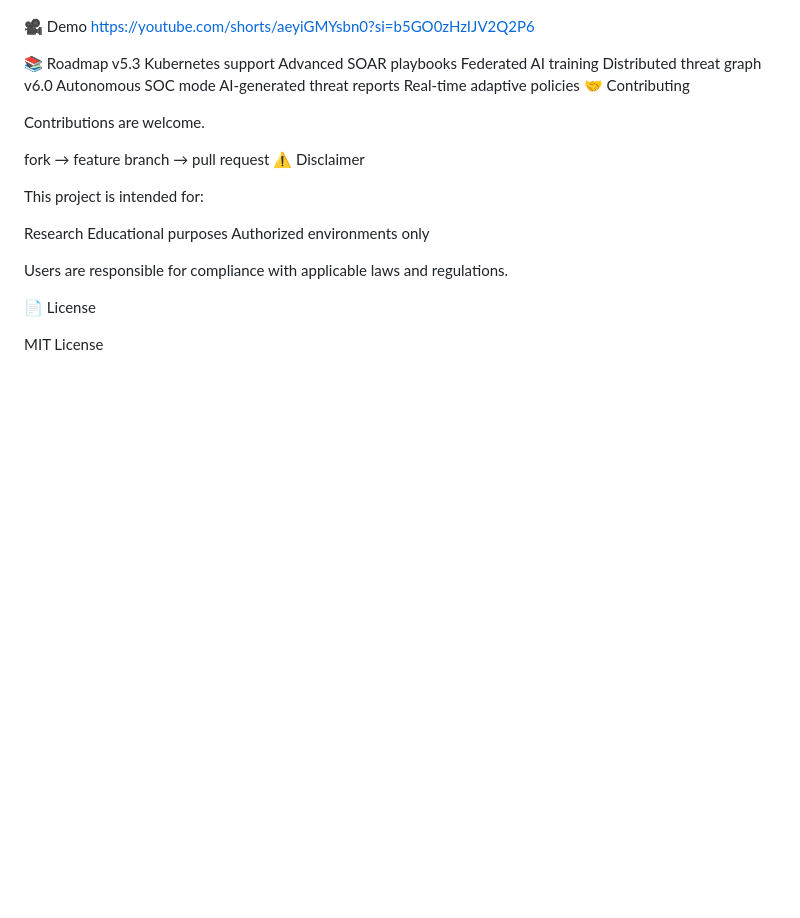
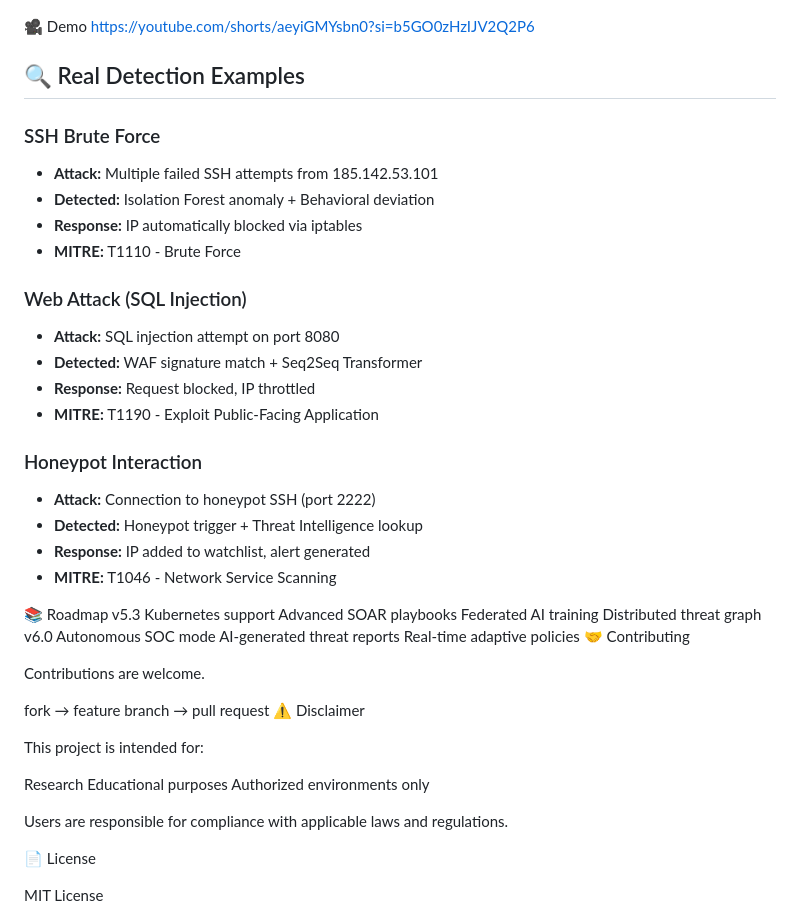
Before and after one commit to misha622/shard-siem, a Markdown page: README.md, the part around the change. Rendered like a GitHub page; blank space fills up the shorter version.

```diff
--- a/README.md
+++ b/README.md
@@ -173,6 +173,26 @@ Insider threats
 🎥 Demo
 https://youtube.com/shorts/aeyiGMYsbn0?si=b5GO0zHzIJV2Q2P6
 
+## 🔍 Real Detection Examples
+
+### SSH Brute Force
+- **Attack:** Multiple failed SSH attempts from 185.142.53.101
+- **Detected:** Isolation Forest anomaly + Behavioral deviation
+- **Response:** IP automatically blocked via iptables
+- **MITRE:** T1110 - Brute Force
+
+### Web Attack (SQL Injection)
+- **Attack:** SQL injection attempt on port 8080
+- **Detected:** WAF signature match + Seq2Seq Transformer
+- **Response:** Request blocked, IP throttled
+- **MITRE:** T1190 - Exploit Public-Facing Application
+
+### Honeypot Interaction
+- **Attack:** Connection to honeypot SSH (port 2222)
+- **Detected:** Honeypot trigger + Threat Intelligence lookup
+- **Response:** IP added to watchlist, alert generated
+- **MITRE:** T1046 - Network Service Scanning
+
 📚 Roadmap
 v5.3
 Kubernetes support
```
